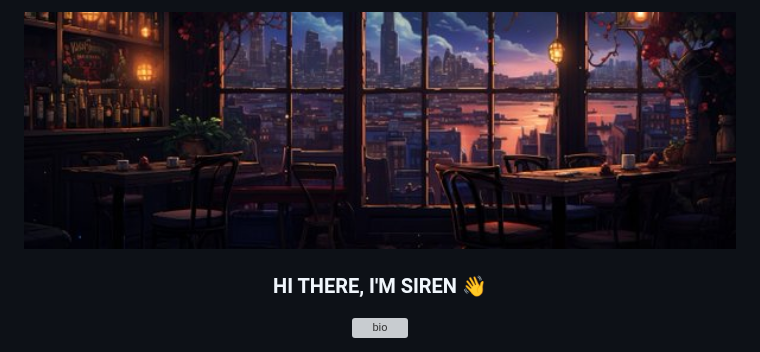
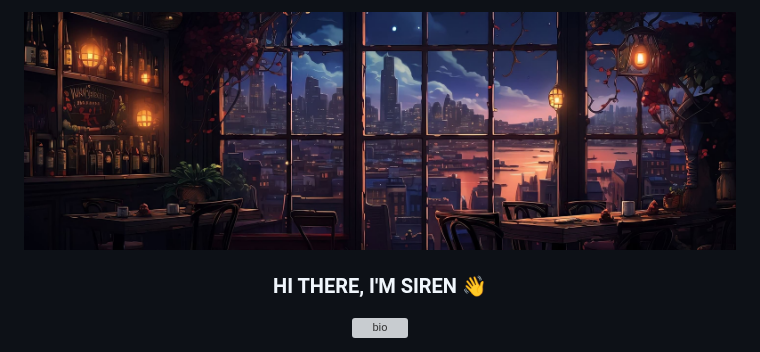
Before and after one commit to sir-siren/sir-siren, a Markdown page: README.md, the part around the change. Rendered like a GitHub page; pictures changed too: assets/ba.png (deleted), assets/banner-cafe.png (added); grey boxes are pictures that could not be loaded.

Commit message:
Update image paths in README.md

```diff
--- a/README.md
+++ b/README.md
@@ -1,5 +1,5 @@
 <p align="center">
-  <img src="./assets/ba.png" alt="Coffee" width="100%" style="border-radius: 10px;">
+  <img src="./assets/banner-cafe.png" alt="Coffee" width="100%" style="border-radius: 10px;">
 </p>
 
 <p align="center">
```
Also changed, not shown: 1 other file.
